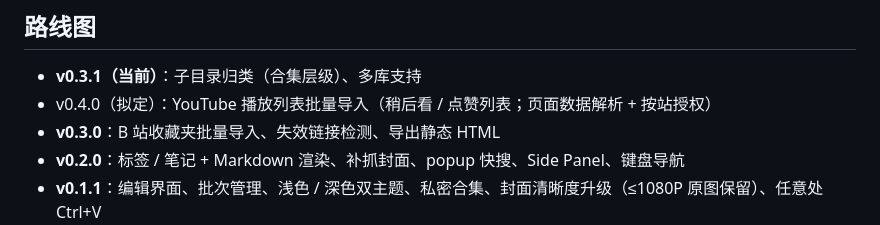
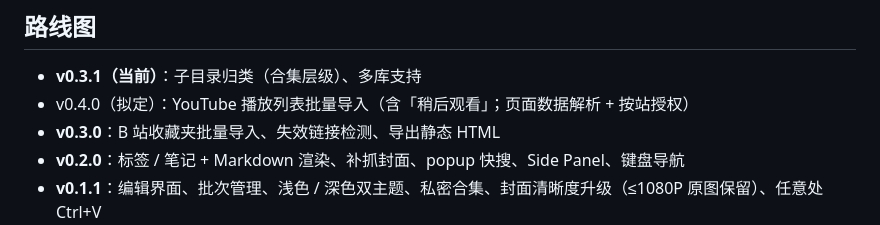
Before and after one commit to RexKang/bookmarkdown, a Markdown page: README.md, the part around the change. Drawn GitHub-style.

Commit message:
docs: v0.4.0 范围修正——移除「点赞列表」（用户反馈：点赞为轻信号，与精选库定位不符）

```diff
--- a/README.md
+++ b/README.md
@@ -105,7 +105,7 @@ node test/fs.test.mjs   # 存储层：库初始化、去重、目标合集写入
 ## 路线图
 
 - **v0.3.1（当前）**：子目录归类（合集层级）、多库支持
-- v0.4.0（拟定）：YouTube 播放列表批量导入（稍后看 / 点赞列表；页面数据解析 + 按站授权）
+- v0.4.0（拟定）：YouTube 播放列表批量导入（含「稍后观看」；页面数据解析 + 按站授权）
 - **v0.3.0**：B 站收藏夹批量导入、失效链接检测、导出静态 HTML
 - **v0.2.0**：标签 / 笔记 + Markdown 渲染、补抓封面、popup 快搜、Side Panel、键盘导航
 - **v0.1.1**：编辑界面、批次管理、浅色 / 深色双主题、私密合集、封面清晰度升级（≤1080P 原图保留）、任意处 Ctrl+V
```
Also changed, not shown: README.en.md (+1 -1 lines).
